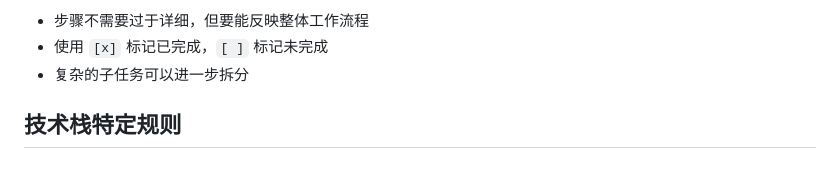
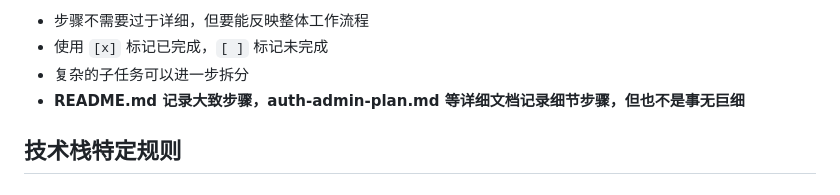
Before and after one commit to farisni/wheatmall-2026, a Markdown page: doc/agent-master.md, the part around the change. GitHub-like rendering.

Commit message:
docs(agent): 添加README和详细文档记录规则

```diff
--- a/doc/agent-master.md
+++ b/doc/agent-master.md
@@ -86,6 +86,7 @@
 - 步骤不需要过于详细，但要能反映整体工作流程
 - 使用 `[x]` 标记已完成，`[ ]` 标记未完成
 - 复杂的子任务可以进一步拆分
+- **README.md 记录大致步骤，auth-admin-plan.md 等详细文档记录细节步骤，但也不是事无巨细**
 
 ## 技术栈特定规则
 
```
